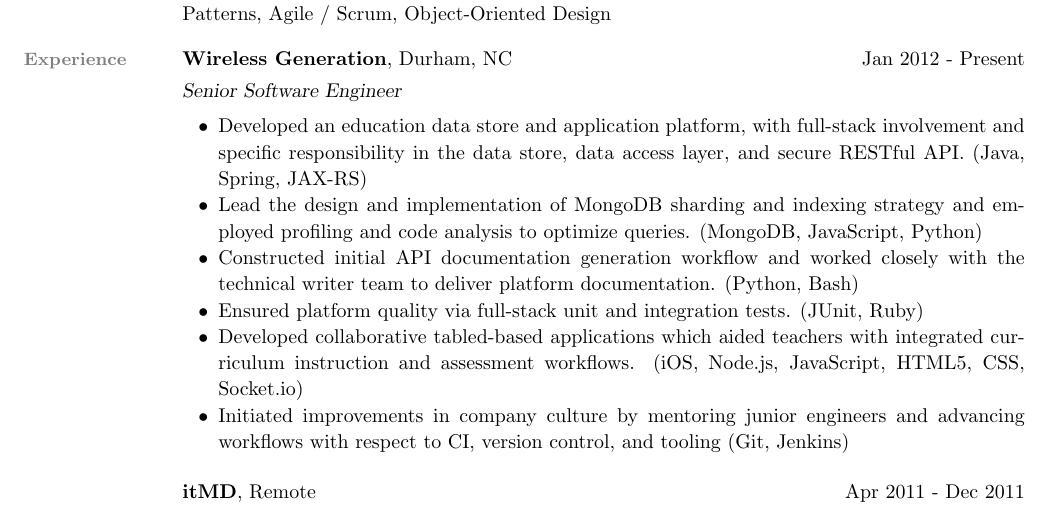
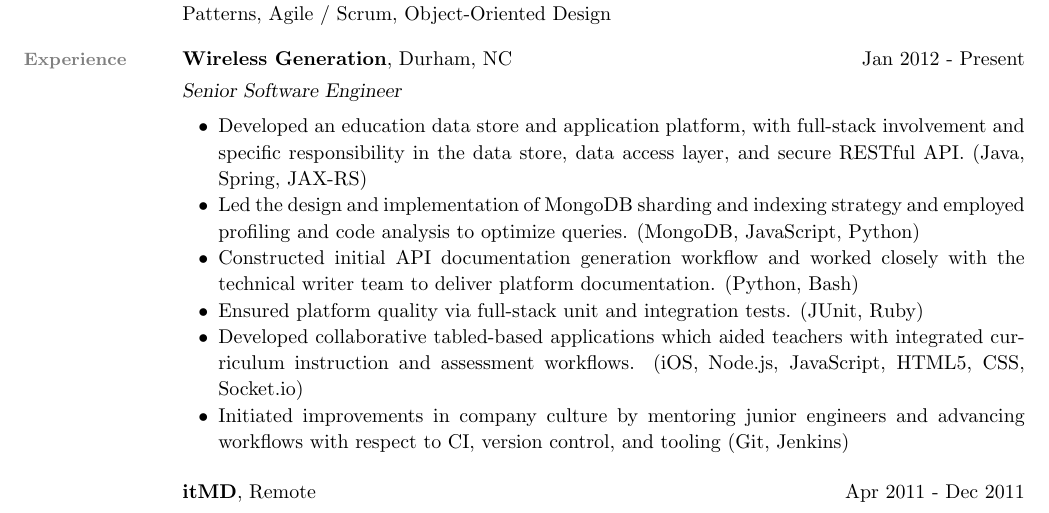
Before and after one commit to scottwd9/resume-wds, a LaTeX CV (resume-wds.tex): part of page 1 of 3, cut so that both start at the same text. Compiled offline with pdfLaTeX.

Commit message:
Spelling :\

```diff
--- a/resume-wds.tex
+++ b/resume-wds.tex
@@ -62,7 +62,7 @@
 \item Developed an education data store and application platform, with full-stack
   involvement and specific responsibility in the data store, data access layer,
   and secure RESTful API. (Java, Spring, JAX-RS)
-\item Lead the design and implementation of MongoDB sharding and indexing strategy
+\item Led the design and implementation of MongoDB sharding and indexing strategy
   and employed profiling and code analysis to optimize queries. (MongoDB,
   JavaScript, Python)
 \item Constructed initial API documentation generation workflow and worked closely
```
Also changed, not shown: resume-wds.txt (+1 -1 lines).
